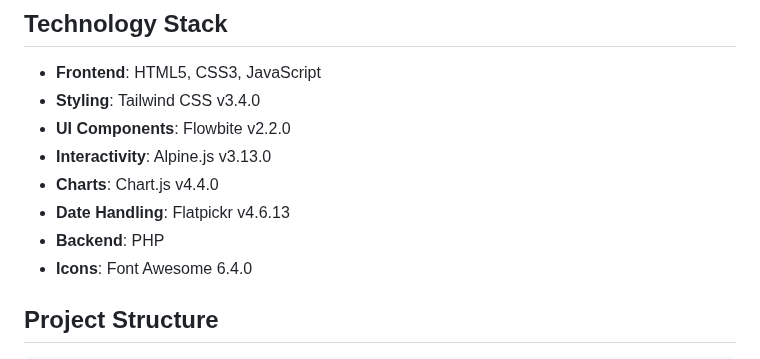
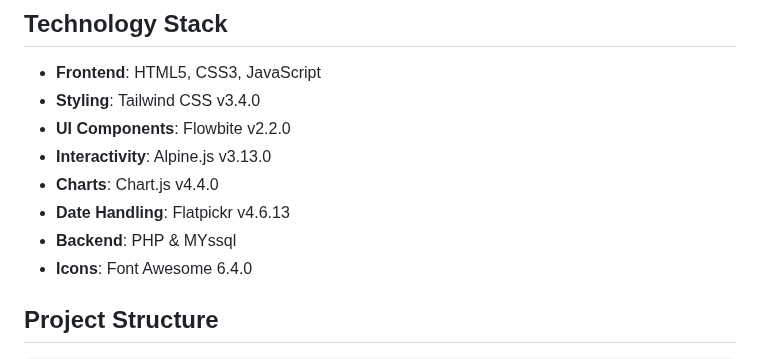
Before and after one commit to benjamindlabs/edlivkyhospital, a Markdown page: README.md, the part around the change. GitHub-like rendering.

```diff
--- a/README.md
+++ b/README.md
@@ -19,7 +19,7 @@ A modern, responsive hospital administration dashboard built with PHP, Tailwind
 - **Interactivity**: Alpine.js v3.13.0
 - **Charts**: Chart.js v4.4.0
 - **Date Handling**: Flatpickr v4.6.13
-- **Backend**: PHP
+- **Backend**: PHP & MYssql
 - **Icons**: Font Awesome 6.4.0
 
 ## Project Structure
```
